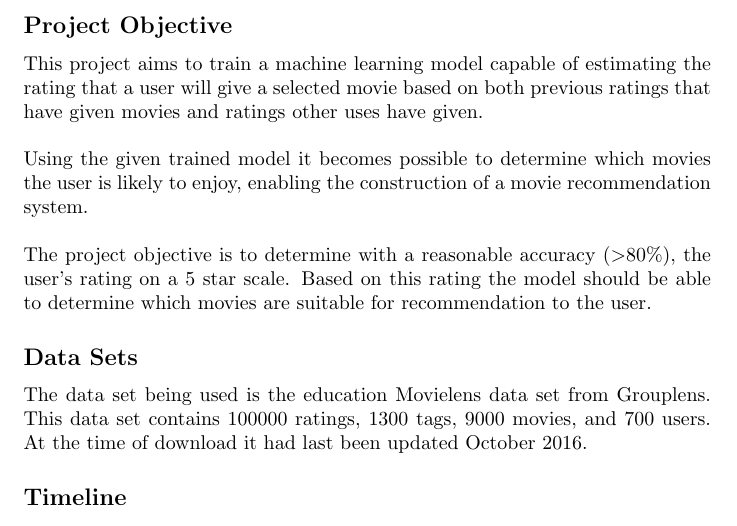
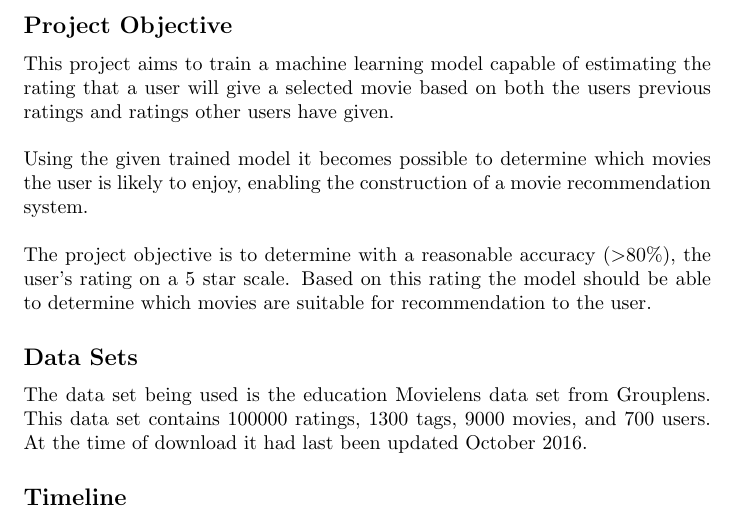
Before and after one commit to me4502/CAB420FinalProject, a LaTeX document (project_proposal.tex): part of page 2 of 2, cut so that both start at the same text. Compiled offline with pdfLaTeX.

Commit message:
Fixed grammar mistake

```diff
--- a/project_proposal.tex
+++ b/project_proposal.tex
@@ -49,7 +49,7 @@
 \maketitle
 
 \subsection*{Project Objective}
-This project aims to train a machine learning model capable of estimating the rating that a user will give a selected movie based on both previous ratings that have given movies and ratings other uses have given.
+This project aims to train a machine learning model capable of estimating the rating that a user will give a selected movie based on both the users previous ratings and ratings other users have given.
 \\~\\
 Using the given trained model it becomes possible to determine which movies the user is likely to enjoy, enabling the construction of a movie recommendation system.
 \\~\\
```
